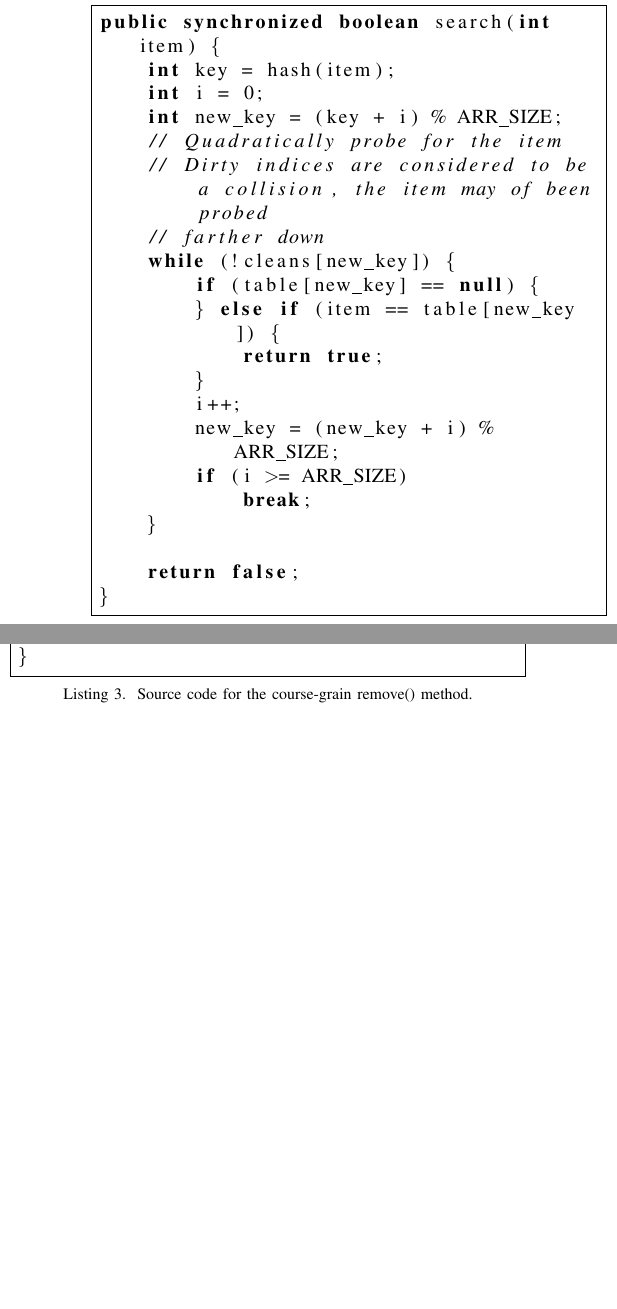
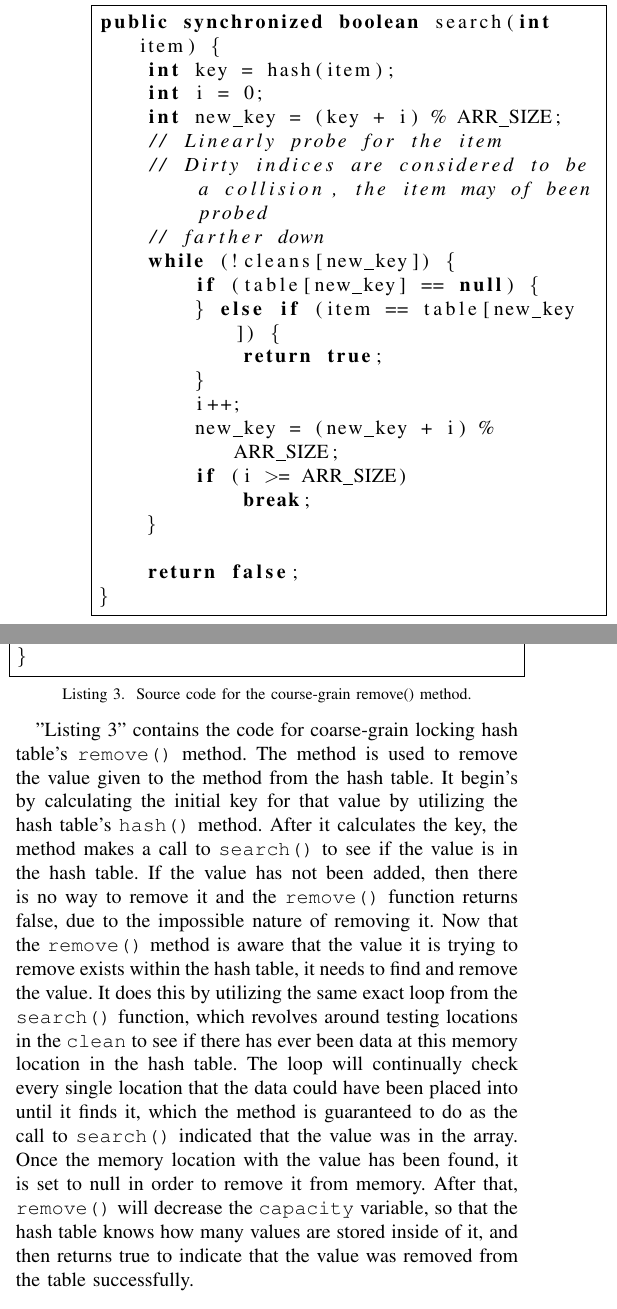
Before and after one commit to blake663/COP4520-concurrent-hashtable, a LaTeX paper (paper.tex): two parts of the columns of page 3 of 5, joined at a grey line, cut so that both start at the same text, the shorter picture padded with empty space. Compiled offline with pdfLaTeX.

Commit message:
Finished the Algorithm's Section

```diff
--- a/paper.tex
+++ b/paper.tex
@@ -139,7 +139,7 @@ public synchronized boolean search(int item) {
     int key = hash(item);
     int i = 0;
     int new_key = (key + i) % ARR_SIZE;
-    // Quadratically probe for the item
+    // Linearly probe for the item
     // Dirty indices are considered to be a collision, the item may of been probed
     // farther down
     while (!cleans[new_key]) {
@@ -196,6 +196,16 @@ public synchronized boolean remove(int item) {
 }
 \end{lstlisting}
 
+"Listing 3" contains the code for coarse-grain locking hash table's \verb|remove()| method. The method is used to remove the value given to the method from the
+hash table. It begin's by calculating the initial key for that value by utilizing the hash table's \verb|hash()| method. After it calculates the key, the method
+makes a call to \verb|search()| to see if the value is in the hash table. If the value has not been added, then there is no way to remove it and the \verb|remove()|
+function returns false, due to the impossible nature of removing it. Now that the \verb|remove()| method is aware that the value it is trying to remove
+exists within the hash table, it needs to find and remove the value. It does this by utilizing the same exact loop from the \verb|search()| function, which
+revolves around testing locations in the \verb|clean| to see if there has ever been data at this memory location in the hash table. The loop will continually check
+every single location that the data could have been placed into until it finds it, which the method is guaranteed to do as the call to \verb|search()| indicated
+that the value was in the array. Once the memory location with the value has been found, it is set to null in order to remove it from memory. After that, \verb|remove()|
+will decrease the \verb|capacity| variable, so that the hash table knows how many values are stored inside of it, and then returns true to indicate that the value
+was removed from the table successfully.
 
 \section{Experimental Results}
 We began by testing how the standard hash table will perform when run sequentially, and then when multi-threaded.
```
Also changed, not shown: paper.tex (2 more changed lines).
